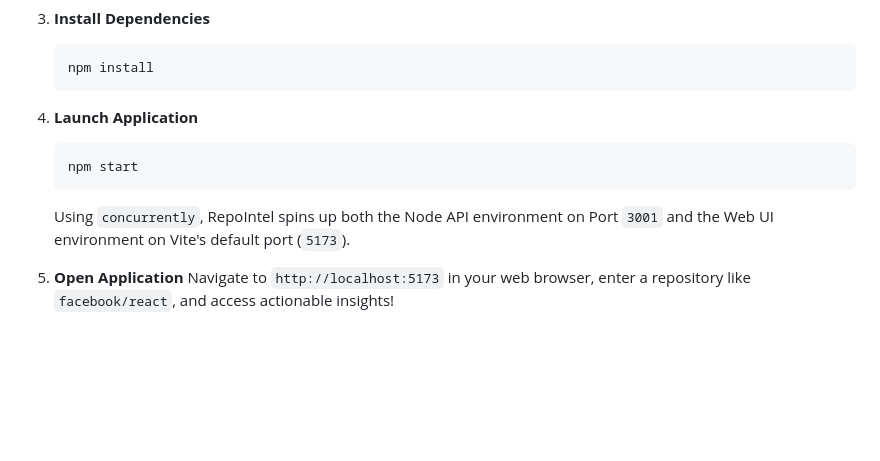
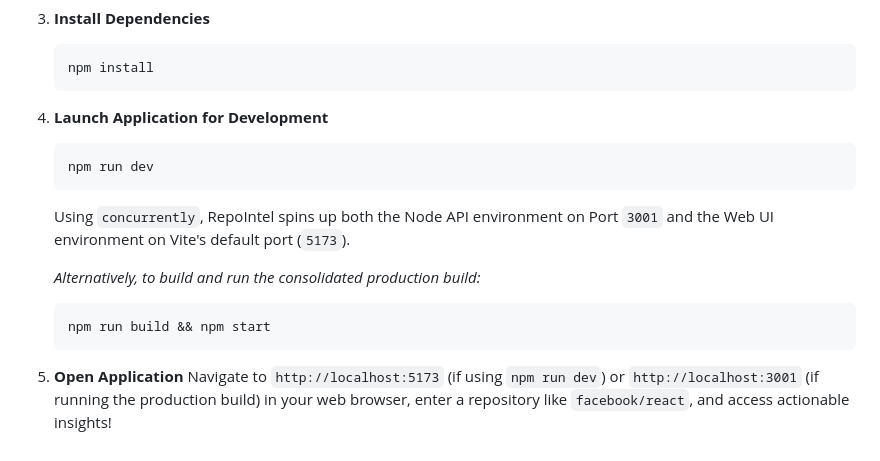
Before and after one commit to Yuval-Varke/RepoIntel, a Markdown page: README.md, the part around the change. Rendered like a GitHub page; blank space fills up the shorter version.

````diff
--- a/README.md
+++ b/README.md
@@ -92,11 +92,16 @@ The [`server/`](./server/) directory holds the Express backend. It handles fetch
    npm install
    ```
 
-4. **Launch Application**
+4. **Launch Application for Development**
    ```bash
-   npm start
+   npm run dev
    ```
    Using `concurrently`, RepoIntel spins up both the Node API environment on Port `3001` and the Web UI environment on Vite's default port (`5173`).
 
+   *Alternatively, to build and run the consolidated production build:*
+   ```bash
+   npm run build && npm start
+   ```
+
 5. **Open Application**
-   Navigate to `http://localhost:5173` in your web browser, enter a repository like `facebook/react`, and access actionable insights!
+   Navigate to `http://localhost:5173` (if using `npm run dev`) or `http://localhost:3001` (if running the production build) in your web browser, enter a repository like `facebook/react`, and access actionable insights!
````
